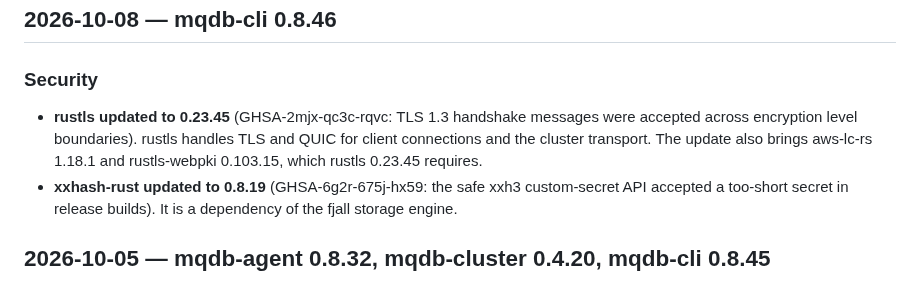
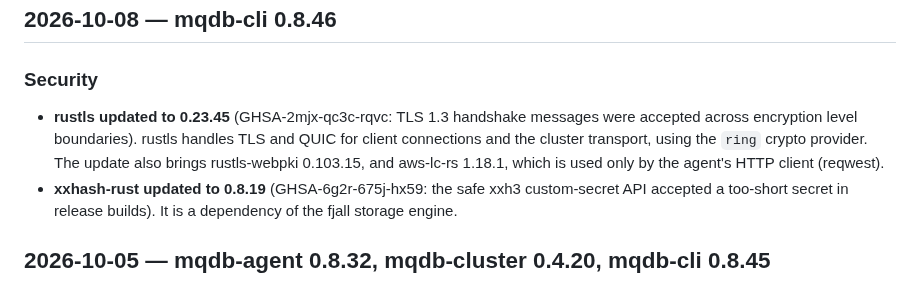
Before and after one commit to LabOverWire/MQDB, a Markdown page: CHANGELOG.md, the part around the change. GitHub-like rendering.

Commit message:
clarify aws-lc-rs source in changelog

```diff
--- a/CHANGELOG.md
+++ b/CHANGELOG.md
@@ -8,7 +8,7 @@ Each entry lists the date and the crate versions that were released.
 
 ### Security
 
-- **rustls updated to 0.23.45** (GHSA-2mjx-qc3c-rqvc: TLS 1.3 handshake messages were accepted across encryption level boundaries). rustls handles TLS and QUIC for client connections and the cluster transport. The update also brings aws-lc-rs 1.18.1 and rustls-webpki 0.103.15, which rustls 0.23.45 requires.
+- **rustls updated to 0.23.45** (GHSA-2mjx-qc3c-rqvc: TLS 1.3 handshake messages were accepted across encryption level boundaries). rustls handles TLS and QUIC for client connections and the cluster transport, using the `ring` crypto provider. The update also brings rustls-webpki 0.103.15, and aws-lc-rs 1.18.1, which is used only by the agent's HTTP client (reqwest).
 - **xxhash-rust updated to 0.8.19** (GHSA-6g2r-675j-hx59: the safe xxh3 custom-secret API accepted a too-short secret in release builds). It is a dependency of the fjall storage engine.
 
 ## 2026-10-05 — mqdb-agent 0.8.32, mqdb-cluster 0.4.20, mqdb-cli 0.8.45
```
